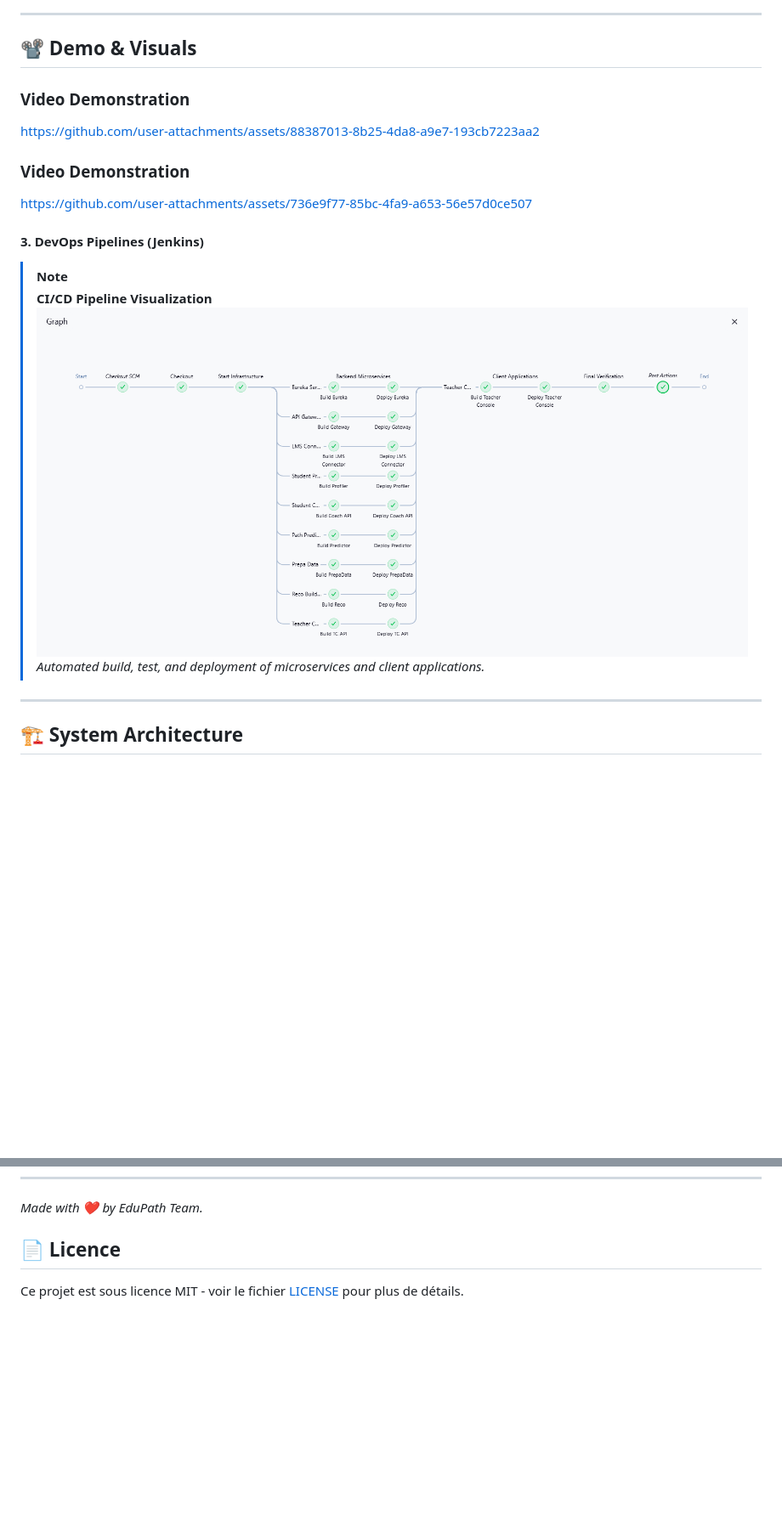
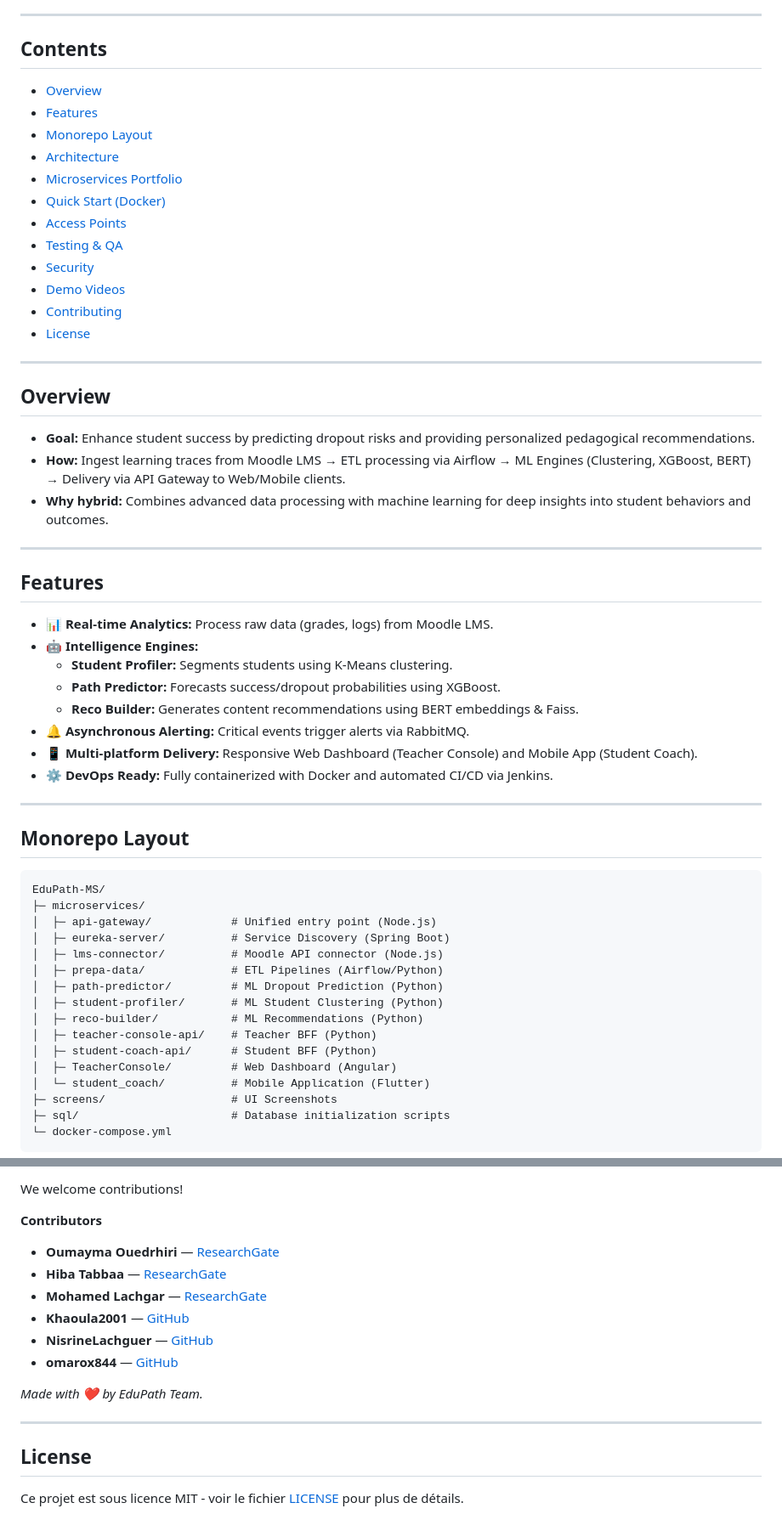
Before and after one commit to Khaoula2001/EduPath-MS, a Markdown page: README.md, 2 parts joined by grey strips. Shown at 85% size. Drawn GitHub-style; blank space fills up the shorter version.

````diff
--- a/README.md
+++ b/README.md
@@ -8,22 +10,62 @@
 
 ---
 
-## 📽️ Demo & Visuals
+## Contents
 
-### Video Demonstration
-
-https://github.com/user-attachments/assets/88387013-8b25-4da8-a9e7-193cb7223aa2
-### Video Demonstration
-https://github.com/user-attachments/assets/736e9f77-85bc-4fa9-a653-56e57d0ce507
-
-
-
-#### 3. DevOps Pipelines (Jenkins)
-> [!NOTE]
-> **CI/CD Pipeline Visualization**
-> ![Jenkins Pipeline](screens/jenkins_pipeline.png)
-> *Automated build, test, and deployment of microservices and client applications.*
+- [Overview](#overview)
+- [Features](#features)
+- [Monorepo Layout](#monorepo-layout)
+- [Architecture](#architecture)
+- [Microservices Portfolio](#microservices-portfolio)
+- [Quick Start (Docker)](#quick-start-docker)
+- [Access Points](#access-points)
+- [Testing & QA](#testing--qa)
+- [Security](#security)
+- [Demo Videos](#demo-videos)
+- [Contributing](#contributing)
+- [License](#license)
 
 ---
 
-## 🏗️ System Architecture
+## Overview
+
+- **Goal:** Enhance student success by predicting dropout risks and providing personalized pedagogical recommendations.
+- **How:** Ingest learning traces from Moodle LMS → ETL processing via Airflow → ML Engines (Clustering, XGBoost, BERT) → Delivery via API Gateway to Web/Mobile clients.
+- **Why hybrid:** Combines advanced data processing with machine learning for deep insights into student behaviors and outcomes.
+
+---
+
+## Features
+
+- 📊 **Real-time Analytics:** Process raw data (grades, logs) from Moodle LMS.
+- 🤖 **Intelligence Engines:**
+    - **Student Profiler:** Segments students using K-Means clustering.
+    - **Path Predictor:** Forecasts success/dropout probabilities using XGBoost.
+    - **Reco Builder:** Generates content recommendations using BERT embeddings & Faiss.
+- 🔔 **Asynchronous Alerting:** Critical events trigger alerts via RabbitMQ.
+- 📱 **Multi-platform Delivery:** Responsive Web Dashboard (Teacher Console) and Mobile App (Student Coach).
+- ⚙️ **DevOps Ready:** Fully containerized with Docker and automated CI/CD via Jenkins.
+
+---
+
+## Monorepo Layout
+
+```
+EduPath-MS/
+├─ microservices/
+│  ├─ api-gateway/            # Unified entry point (Node.js)
+│  ├─ eureka-server/          # Service Discovery (Spring Boot)
+│  ├─ lms-connector/          # Moodle API connector (Node.js)
+│  ├─ prepa-data/             # ETL Pipelines (Airflow/Python)
+│  ├─ path-predictor/         # ML Dropout Prediction (Python)
+│  ├─ student-profiler/       # ML Student Clustering (Python)
+│  ├─ reco-builder/           # ML Recommendations (Python)
+│  ├─ teacher-console-api/    # Teacher BFF (Python)
+│  ├─ student-coach-api/      # Student BFF (Python)
+│  ├─ TeacherConsole/         # Web Dashboard (Angular)
+│  └─ student_coach/          # Mobile Application (Flutter)
+├─ screens/                   # UI Screenshots
+├─ sql/                       # Database initialization scripts
+└─ docker-compose.yml
+```
+
@@ -135,4 +193,17 @@ The project is built on a **secure, event-driven microservices architecture**, f
+We welcome contributions!
+
+**Contributors**
+- **Oumayma Ouedrhiri** — [ResearchGate](https://www.researchgate.net/profile/Oumayma-Ouedrhiri)
+- **Hiba Tabbaa** — [ResearchGate](https://www.researchgate.net/profile/Hiba-Tabbaa)
+- **Mohamed Lachgar** — [ResearchGate](https://www.researchgate.net/profile/Mohamed-Lachgar)
+- **Khaoula2001** — [GitHub](https://github.com/Khaoula2001)
+- **NisrineLachguer** — [GitHub](https://github.com/NisrineLachguer)
+- **omarox844** — [GitHub](https://github.com/omarox844)
+
 *Made with ❤️ by EduPath Team.*
 
-## 📄 Licence
+---
+
+## License
+
 Ce projet est sous licence MIT - voir le fichier [LICENSE](LICENSE) pour plus de détails.
````
Also changed, not shown: other parts of README.md (+34 -16 lines).
